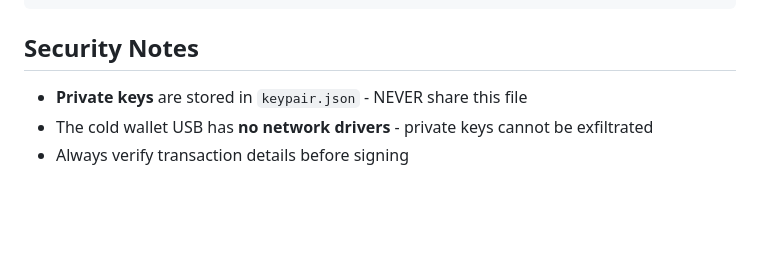
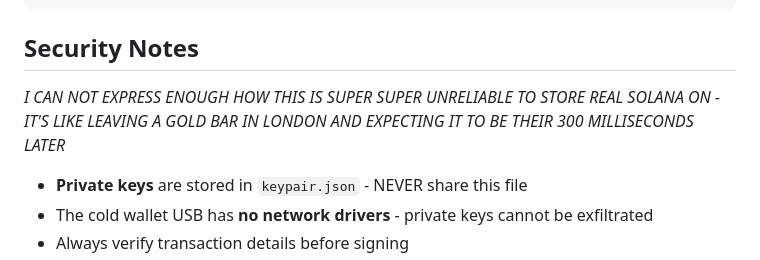
Before and after one commit to ExpertVagabond/coldstar-colosseum, a Markdown page: README.md, the part around the change. GitHub-like rendering; blank space fills up the shorter version.

Commit message:
Update security notes in README
Emphasize the unreliability of storing real Solana.

```diff
--- a/README.md
+++ b/README.md
@@ -105,6 +105,8 @@ For true offline signing:
 
 ## Security Notes
 
+*I CAN NOT EXPRESS ENOUGH HOW THIS IS SUPER SUPER UNRELIABLE TO STORE REAL SOLANA ON - IT'S LIKE LEAVING A GOLD BAR IN LONDON AND EXPECTING IT TO BE THEIR 300 MILLISECONDS LATER*
+
 - **Private keys** are stored in `keypair.json` - NEVER share this file
 - The cold wallet USB has **no network drivers** - private keys cannot be exfiltrated
 - Always verify transaction details before signing
```
